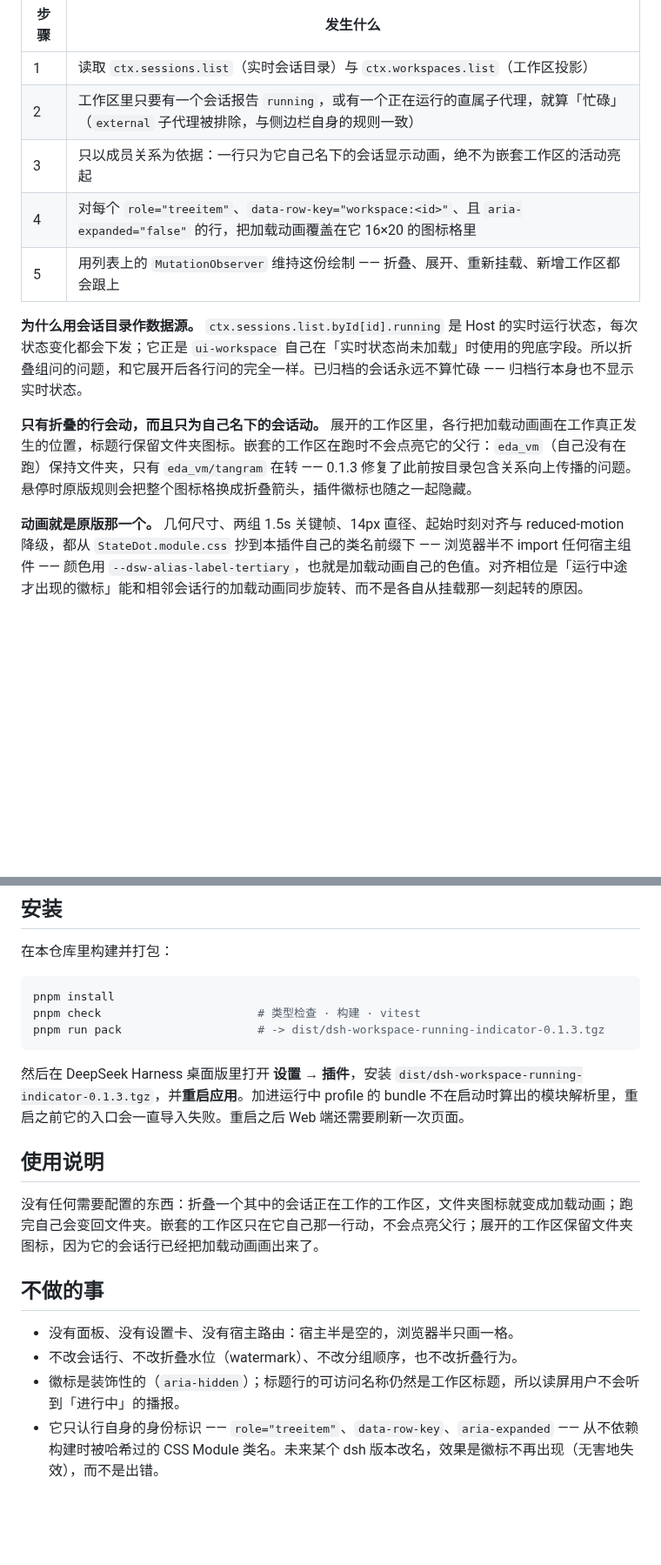
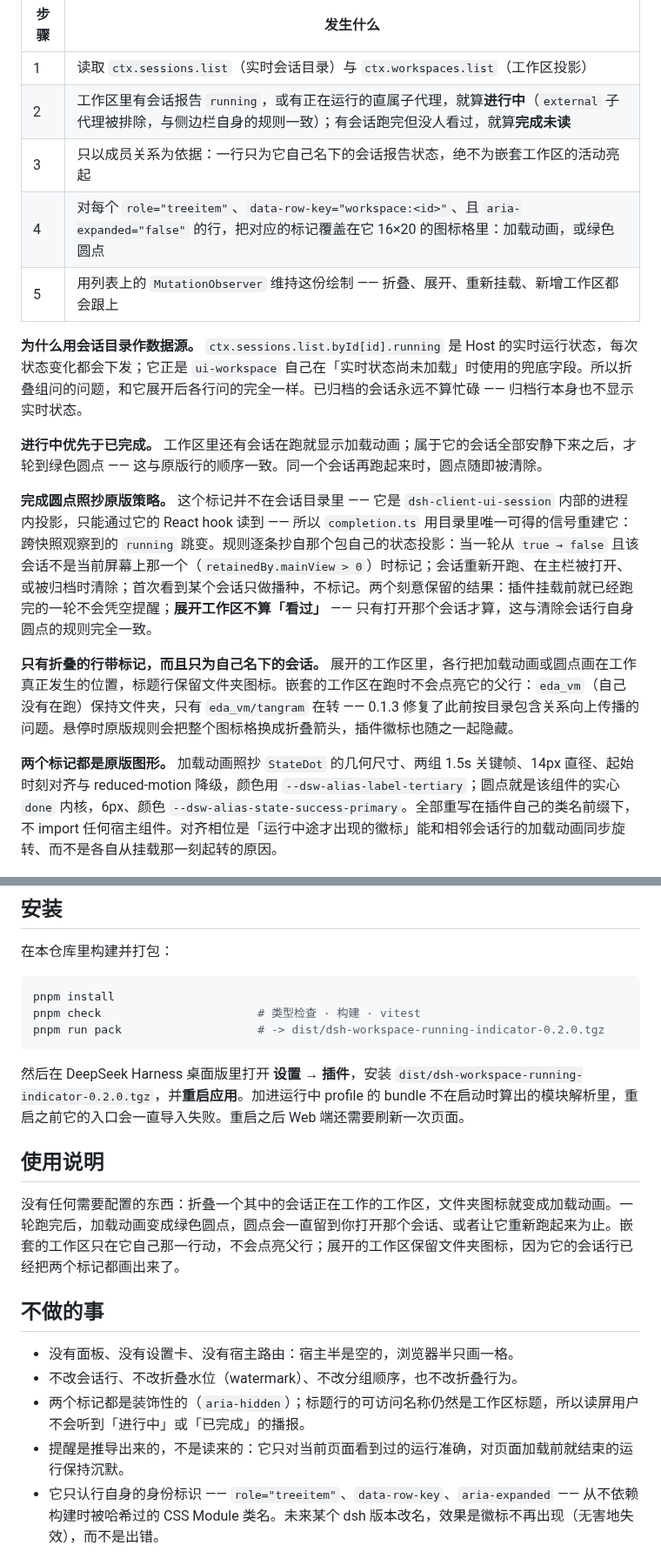
Before and after one commit to icrefin/dsh-workspace-running-indicator, a Markdown page: README.zh-CN.md, 2 parts joined by grey strips. Shown at 87% size. GitHub-like rendering; blank space fills up the shorter version.

````diff
--- a/README.zh-CN.md
+++ b/README.zh-CN.md
@@ -42,16 +44,20 @@ Workspaces
 | 步骤 | 发生什么 |
 |---|---|
 | 1 | 读取 `ctx.sessions.list`（实时会话目录）与 `ctx.workspaces.list`（工作区投影） |
-| 2 | 工作区里只要有一个会话报告 `running`，或有一个正在运行的直属子代理，就算「忙碌」（`external` 子代理被排除，与侧边栏自身的规则一致） |
-| 3 | 只以成员关系为依据：一行只为它自己名下的会话显示动画，绝不为嵌套工作区的活动亮起 |
-| 4 | 对每个 `role="treeitem"`、`data-row-key="workspace:<id>"`、且 `aria-expanded="false"` 的行，把加载动画覆盖在它 16×20 的图标格里 |
+| 2 | 工作区里有会话报告 `running`，或有正在运行的直属子代理，就算**进行中**（`external` 子代理被排除，与侧边栏自身的规则一致）；有会话跑完但没人看过，就算**完成未读** |
+| 3 | 只以成员关系为依据：一行只为它自己名下的会话报告状态，绝不为嵌套工作区的活动亮起 |
+| 4 | 对每个 `role="treeitem"`、`data-row-key="workspace:<id>"`、且 `aria-expanded="false"` 的行，把对应的标记覆盖在它 16×20 的图标格里：加载动画，或绿色圆点 |
 | 5 | 用列表上的 `MutationObserver` 维持这份绘制 —— 折叠、展开、重新挂载、新增工作区都会跟上 |
 
 **为什么用会话目录作数据源。** `ctx.sessions.list.byId[id].running` 是 Host 的实时运行状态，每次状态变化都会下发；它正是 `ui-workspace` 自己在「实时状态尚未加载」时使用的兜底字段。所以折叠组问的问题，和它展开后各行问的完全一样。已归档的会话永远不算忙碌 —— 归档行本身也不显示实时状态。
 
-**只有折叠的行会动，而且只为自己名下的会话动。** 展开的工作区里，各行把加载动画画在工作真正发生的位置，标题行保留文件夹图标。嵌套的工作区在跑时不会点亮它的父行：`eda_vm`（自己没有在跑）保持文件夹，只有 `eda_vm/tangram` 在转 —— 0.1.3 修复了此前按目录包含关系向上传播的问题。悬停时原版规则会把整个图标格换成折叠箭头，插件徽标也随之一起隐藏。
+**进行中优先于已完成。** 工作区里还有会话在跑就显示加载动画；属于它的会话全部安静下来之后，才轮到绿色圆点 —— 这与原版行的顺序一致。同一个会话再跑起来时，圆点随即被清除。
 
-**动画就是原版那一个。** 几何尺寸、两组 1.5s 关键帧、14px 直径、起始时刻对齐与 reduced-motion 降级，都从 `StateDot.module.css` 抄到本插件自己的类名前缀下 —— 浏览器半不 import 任何宿主组件 —— 颜色用 `--dsw-alias-label-tertiary`，也就是加载动画自己的色值。对齐相位是「运行中途才出现的徽标」能和相邻会话行的加载动画同步旋转、而不是各自从挂载那一刻起转的原因。
+**完成圆点照抄原版策略。** 这个标记并不在会话目录里 —— 它是 `dsh-client-ui-session` 内部的进程内投影，只能通过它的 React hook 读到 —— 所以 `completion.ts` 用目录里唯一可得的信号重建它：跨快照观察到的 `running` 跳变。规则逐条抄自那个包自己的状态投影：当一轮从 `true → false` 且该会话不是当前屏幕上那一个（`retainedBy.mainView > 0`）时标记；会话重新开跑、在主栏被打开、或被归档时清除；首次看到某个会话只做播种，不标记。两个刻意保留的结果：插件挂载前就已经跑完的一轮不会凭空提醒；**展开工作区不算「看过」** —— 只有打开那个会话才算，这与清除会话行自身圆点的规则完全一致。
+
+**只有折叠的行带标记，而且只为自己名下的会话。** 展开的工作区里，各行把加载动画或圆点画在工作真正发生的位置，标题行保留文件夹图标。嵌套的工作区在跑时不会点亮它的父行：`eda_vm`（自己没有在跑）保持文件夹，只有 `eda_vm/tangram` 在转 —— 0.1.3 修复了此前按目录包含关系向上传播的问题。悬停时原版规则会把整个图标格换成折叠箭头，插件徽标也随之一起隐藏。
+
+**两个标记都是原版图形。** 加载动画照抄 `StateDot` 的几何尺寸、两组 1.5s 关键帧、14px 直径、起始时刻对齐与 reduced-motion 降级，颜色用 `--dsw-alias-label-tertiary`；圆点就是该组件的实心 `done` 内核，6px、颜色 `--dsw-alias-state-success-primary`。全部重写在插件自己的类名前缀下，不 import 任何宿主组件。对齐相位是「运行中途才出现的徽标」能和相邻会话行的加载动画同步旋转、而不是各自从挂载那一刻起转的原因。
 
 ![本插件的加载动画与原版会话加载动画对比](docs/images/loader-comparison.png)
 
@@ -69,21 +75,22 @@ Workspaces
 ```sh
 pnpm install
 pnpm check                       # 类型检查 · 构建 · vitest
-pnpm run pack                    # -> dist/dsh-workspace-running-indicator-0.1.3.tgz
+pnpm run pack                    # -> dist/dsh-workspace-running-indicator-0.2.0.tgz
 ```
 
 然后在 DeepSeek Harness 桌面版里打开 **设置 → 插件**，安装
-`dist/dsh-workspace-running-indicator-0.1.3.tgz`，并**重启应用**。加进运行中 profile 的 bundle 不在启动时算出的模块解析里，重启之前它的入口会一直导入失败。重启之后 Web 端还需要刷新一次页面。
+`dist/dsh-workspace-running-indicator-0.2.0.tgz`，并**重启应用**。加进运行中 profile 的 bundle 不在启动时算出的模块解析里，重启之前它的入口会一直导入失败。重启之后 Web 端还需要刷新一次页面。
 
 ## 使用说明
 
-没有任何需要配置的东西：折叠一个其中的会话正在工作的工作区，文件夹图标就变成加载动画；跑完自己会变回文件夹。嵌套的工作区只在它自己那一行动，不会点亮父行；展开的工作区保留文件夹图标，因为它的会话行已经把加载动画画出来了。
+没有任何需要配置的东西：折叠一个其中的会话正在工作的工作区，文件夹图标就变成加载动画。一轮跑完后，加载动画变成绿色圆点，圆点会一直留到你打开那个会话、或者让它重新跑起来为止。嵌套的工作区只在它自己那一行动，不会点亮父行；展开的工作区保留文件夹图标，因为它的会话行已经把两个标记都画出来了。
 
 ## 不做的事
 
 - 没有面板、没有设置卡、没有宿主路由：宿主半是空的，浏览器半只画一格。
 - 不改会话行、不改折叠水位（watermark）、不改分组顺序，也不改折叠行为。
-- 徽标是装饰性的（`aria-hidden`）；标题行的可访问名称仍然是工作区标题，所以读屏用户不会听到「进行中」的播报。
+- 两个标记都是装饰性的（`aria-hidden`）；标题行的可访问名称仍然是工作区标题，所以读屏用户不会听到「进行中」或「已完成」的播报。
+- 提醒是推导出来的，不是读来的：它只对当前页面看到过的运行准确，对页面加载前就结束的运行保持沉默。
 - 它只认行自身的身份标识 —— `role="treeitem"`、`data-row-key`、`aria-expanded` —— 从不依赖构建时被哈希过的 CSS Module 类名。未来某个 dsh 版本改名，效果是徽标不再出现（无害地失效），而不是出错。
 
 ## 开发
````
Also changed, not shown: other parts of README.zh-CN.md (+20 -15 lines), README.md (+66 -40 lines), docs/images/workspace-badge.png, 11 other files.
